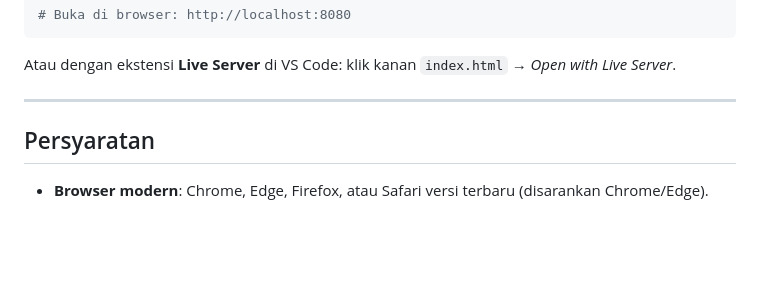
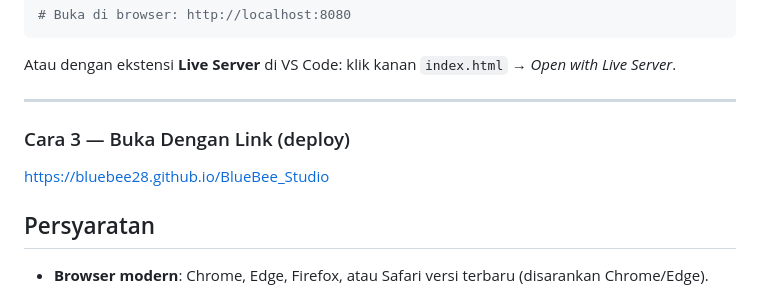
Before and after one commit to BlueBee28/BlueBee_Studio, a Markdown page: readme.md, the part around the change. Rendered like a GitHub page; blank space fills up the shorter version.

Commit message:
Add deployment link to README
Added a new method to run the application via a link for easier access.

```diff
--- a/readme.md
+++ b/readme.md
@@ -99,6 +99,9 @@ python3 -m http.server 8080
 Atau dengan ekstensi **Live Server** di VS Code: klik kanan `index.html` → *Open with Live Server*.
 
 ---
+### Cara 3 — Buka Dengan Link (deploy)
+
+https://bluebee28.github.io/BlueBee_Studio
 
 ## Persyaratan
 
```
